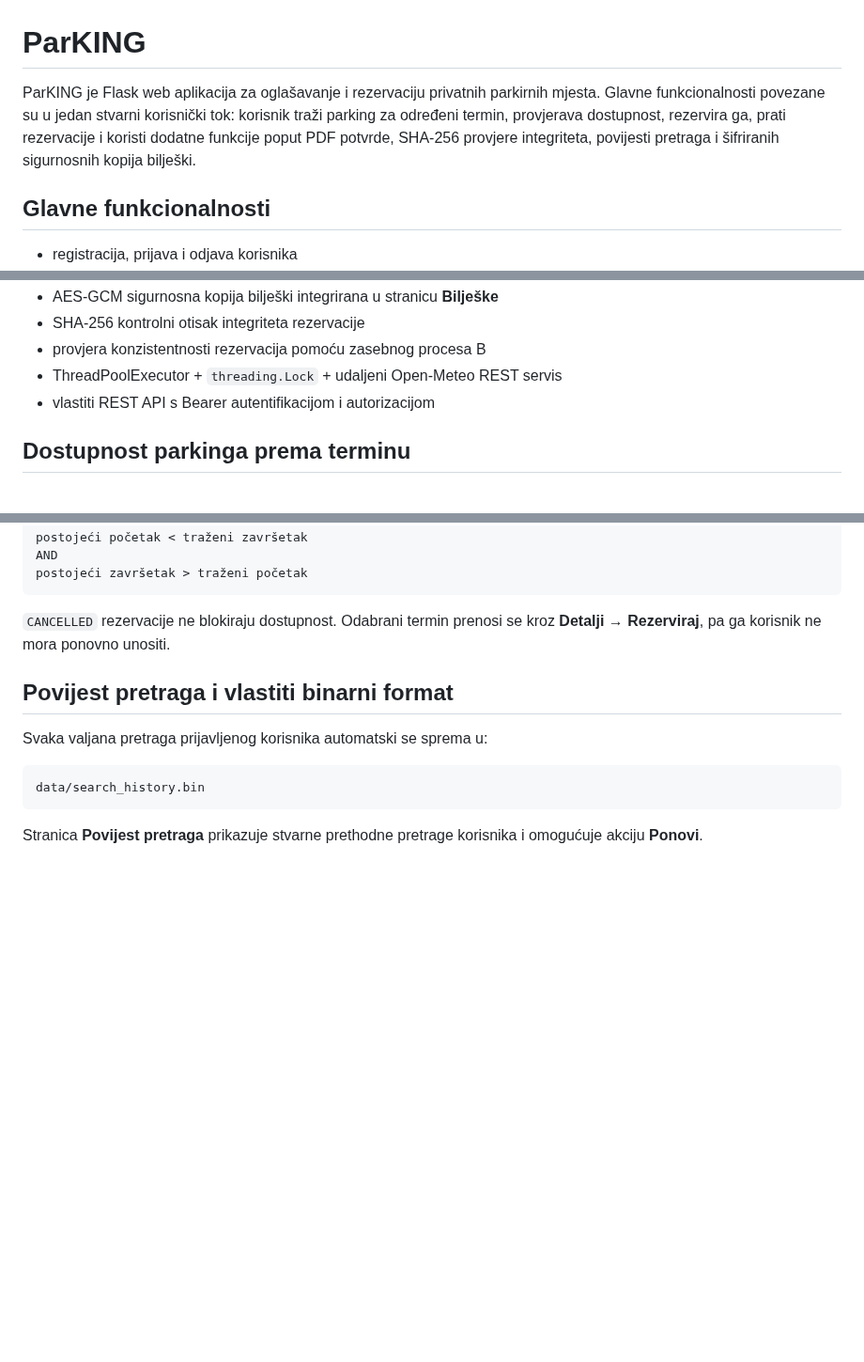
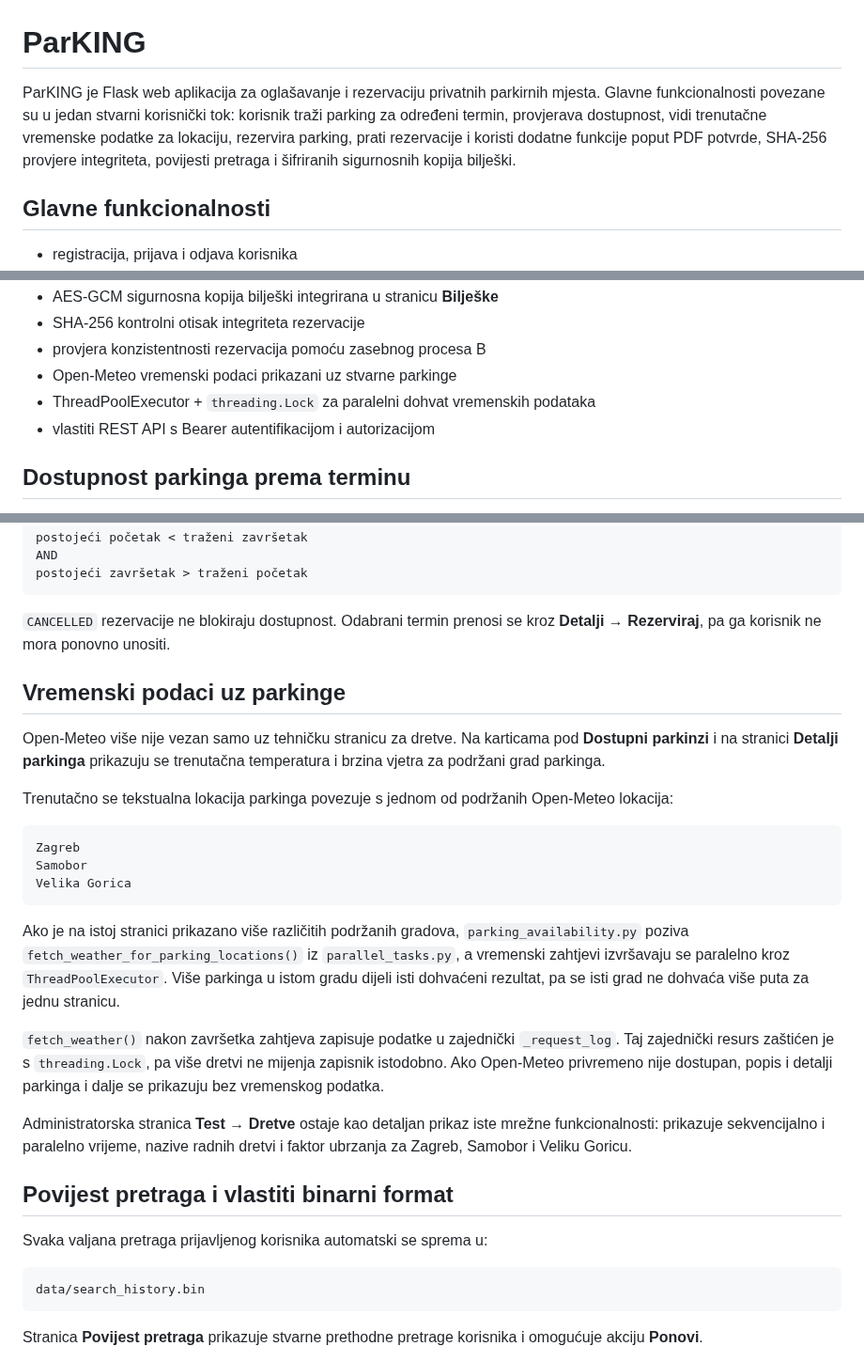
Before and after one commit to HeadshotFTW/ParKING, a Markdown page: README.md, 3 parts joined by grey strips. Shown at 94% size. Rendered like a GitHub page; blank space fills up the shorter version.

Commit message:
Document live parking weather integration

````diff
--- a/README.md
+++ b/README.md
@@ -1,6 +1,6 @@
 # ParKING
 
-ParKING je Flask web aplikacija za oglašavanje i rezervaciju privatnih parkirnih mjesta. Glavne funkcionalnosti povezane su u jedan stvarni korisnički tok: korisnik traži parking za određeni termin, provjerava dostupnost, rezervira ga, prati rezervacije i koristi dodatne funkcije poput PDF potvrde, SHA-256 provjere integriteta, povijesti pretraga i šifriranih sigurnosnih kopija bilješki.
+ParKING je Flask web aplikacija za oglašavanje i rezervaciju privatnih parkirnih mjesta. Glavne funkcionalnosti povezane su u jedan stvarni korisnički tok: korisnik traži parking za određeni termin, provjerava dostupnost, vidi trenutačne vremenske podatke za lokaciju, rezervira parking, prati rezervacije i koristi dodatne funkcije poput PDF potvrde, SHA-256 provjere integriteta, povijesti pretraga i šifriranih sigurnosnih kopija bilješki.
 
 ## Glavne funkcionalnosti
 
@@ -21,7 +21,8 @@ ParKING je Flask web aplikacija za oglašavanje i rezervaciju privatnih parkirni
 - AES-GCM sigurnosna kopija bilješki integrirana u stranicu **Bilješke**
 - SHA-256 kontrolni otisak integriteta rezervacije
 - provjera konzistentnosti rezervacija pomoću zasebnog procesa B
-- ThreadPoolExecutor + `threading.Lock` + udaljeni Open-Meteo REST servis
+- Open-Meteo vremenski podaci prikazani uz stvarne parkinge
+- ThreadPoolExecutor + `threading.Lock` za paralelni dohvat vremenskih podataka
 - vlastiti REST API s Bearer autentifikacijom i autorizacijom
 
 ## Dostupnost parkinga prema terminu
@@ -43,6 +44,24 @@ postojeći završetak > traženi početak
 ```
 
 `CANCELLED` rezervacije ne blokiraju dostupnost. Odabrani termin prenosi se kroz **Detalji → Rezerviraj**, pa ga korisnik ne mora ponovno unositi.
+
+## Vremenski podaci uz parkinge
+
+Open-Meteo više nije vezan samo uz tehničku stranicu za dretve. Na karticama pod **Dostupni parkinzi** i na stranici **Detalji parkinga** prikazuju se trenutačna temperatura i brzina vjetra za podržani grad parkinga.
+
+Trenutačno se tekstualna lokacija parkinga povezuje s jednom od podržanih Open-Meteo lokacija:
+
+```text
+Zagreb
+Samobor
+Velika Gorica
+```
+
+Ako je na istoj stranici prikazano više različitih podržanih gradova, `parking_availability.py` poziva `fetch_weather_for_parking_locations()` iz `parallel_tasks.py`, a vremenski zahtjevi izvršavaju se paralelno kroz `ThreadPoolExecutor`. Više parkinga u istom gradu dijeli isti dohvaćeni rezultat, pa se isti grad ne dohvaća više puta za jednu stranicu.
+
+`fetch_weather()` nakon završetka zahtjeva zapisuje podatke u zajednički `_request_log`. Taj zajednički resurs zaštićen je s `threading.Lock`, pa više dretvi ne mijenja zapisnik istodobno. Ako Open-Meteo privremeno nije dostupan, popis i detalji parkinga i dalje se prikazuju bez vremenskog podatka.
+
+Administratorska stranica **Test → Dretve** ostaje kao detaljan prikaz iste mrežne funkcionalnosti: prikazuje sekvencijalno i paralelno vrijeme, nazive radnih dretvi i faktor ubrzanja za Zagreb, Samobor i Veliku Goricu.
 
 ## Povijest pretraga i vlastiti binarni format
 
````
Also changed, not shown: other parts of README.md (+1 -5 lines).
